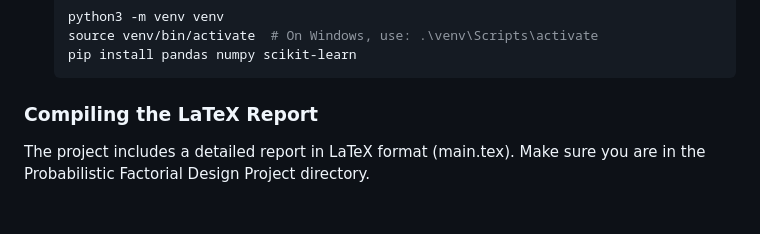
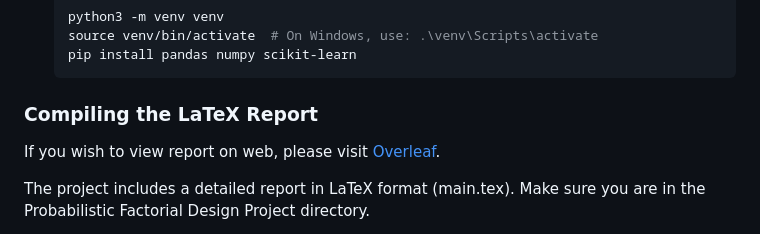
Before and after one commit to amyyzhou/probabilistic-factorial-method, a Markdown page: README.md, the part around the change. Drawn GitHub-style; blank space fills up the shorter version.

````diff
--- a/README.md
+++ b/README.md
@@ -131,6 +131,8 @@ Follow these steps to set up the project locally:
     ```
 
 ### Compiling the LaTeX Report
+If you wish to view report on web, please visit [Overleaf](https://www.overleaf.com/read/jqsmhnhrgfyj#ff08aa).
+
 The project includes a detailed report in LaTeX format (main.tex). Make sure you are in the Probabilistic Factorial Design Project directory.
 1. Ensure references.bib is present: This file contains the bibliography entry and should be in the same directory as main.tex.
 2. Compile the LaTeX document: For proper compilation of citations and bibliography using biblatex and biber, you need to run a specific sequence of commands.
````
